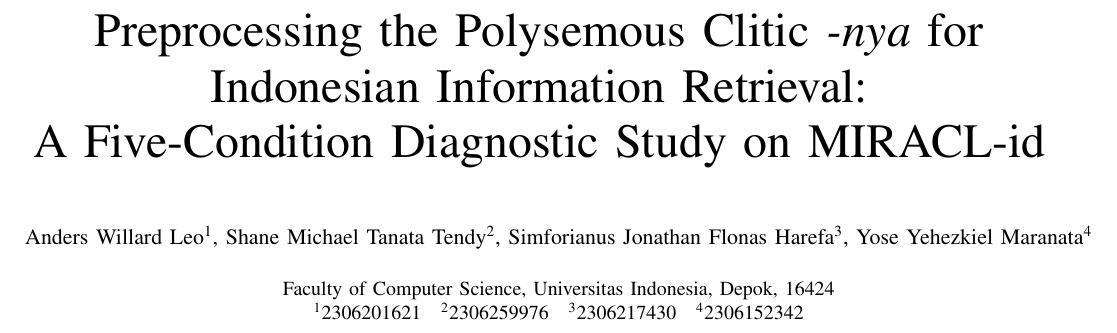
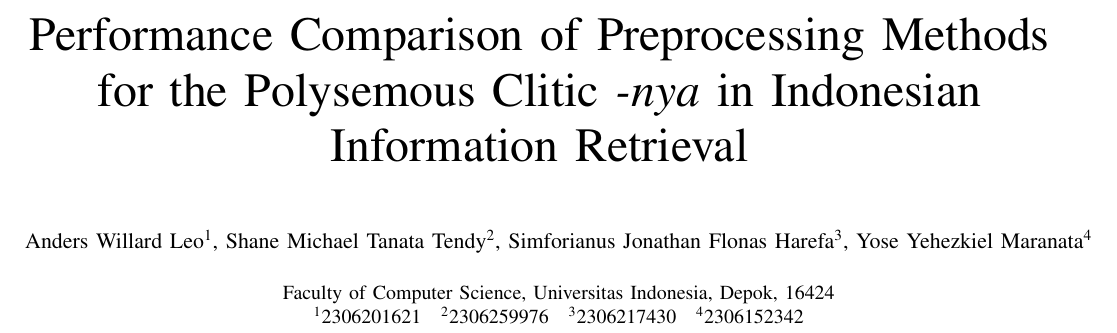
Before and after one commit to shaneemichael/TA_TBI, a LaTeX paper (paper/main.tex): part of page 1 of 5, cut at the place of the change. Compiled offline with pdfLaTeX.

Commit message:
Fix: Title

```diff
--- a/paper/main.tex
+++ b/paper/main.tex
@@ -18,7 +18,7 @@
 \input{../style/macros}
 \input{../style/preamble}
 
-\title{Preprocessing the Polysemous Clitic \id{-nya} for Indonesian Information Retrieval:\\A Five-Condition Diagnostic Study on MIRACL-id}
+\title{Performance Comparison of Preprocessing Methods for the Polysemous Clitic \id{-nya} in Indonesian Information Retrieval}
 
 \author{%
     \IEEEauthorblockN{%
```
